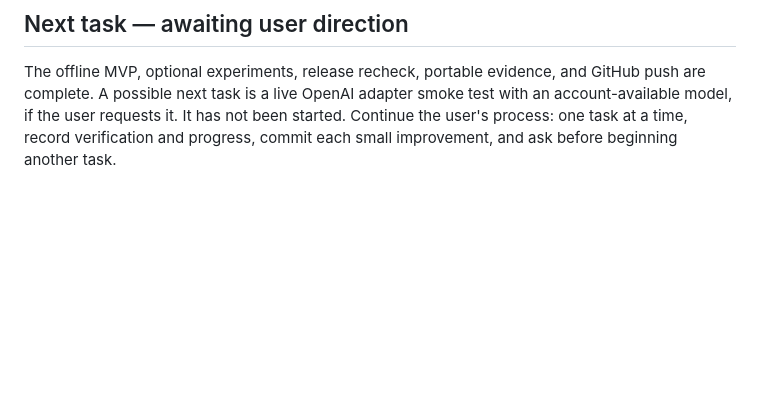
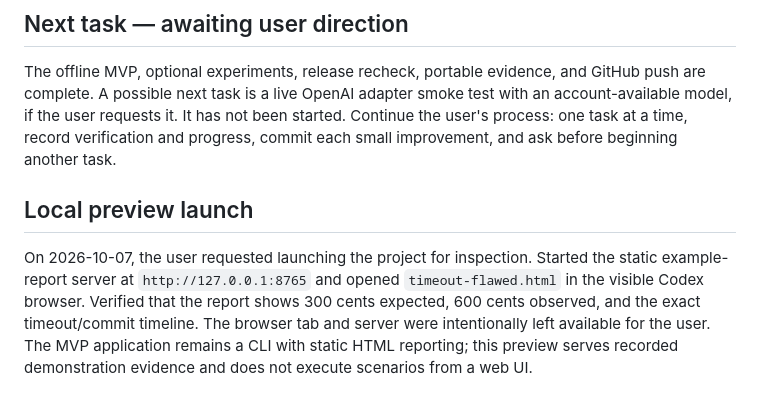
Before and after one commit to partik-01/AgentChaos, a Markdown page: docs/PROGRESS.md, the part around the change. Rendered like a GitHub page; blank space fills up the shorter version.

Commit message:
docs: record local Agent Chaos preview launch

```diff
--- a/docs/PROGRESS.md
+++ b/docs/PROGRESS.md
@@ -84,3 +84,13 @@ GitHub push are complete. A possible next task is a live OpenAI adapter smoke te
 with an account-available model, if the user requests it. It has not been started.
 Continue the user's process: one task at a time, record verification and progress,
 commit each small improvement, and ask before beginning another task.
+
+## Local preview launch
+
+On 2026-10-07, the user requested launching the project for inspection.
+Started the static example-report server at `http://127.0.0.1:8765` and opened
+`timeout-flawed.html` in the visible Codex browser. Verified that the report shows
+300 cents expected, 600 cents observed, and the exact timeout/commit timeline.
+The browser tab and server were intentionally left available for the user.
+The MVP application remains a CLI with static HTML reporting; this preview serves
+recorded demonstration evidence and does not execute scenarios from a web UI.
```
